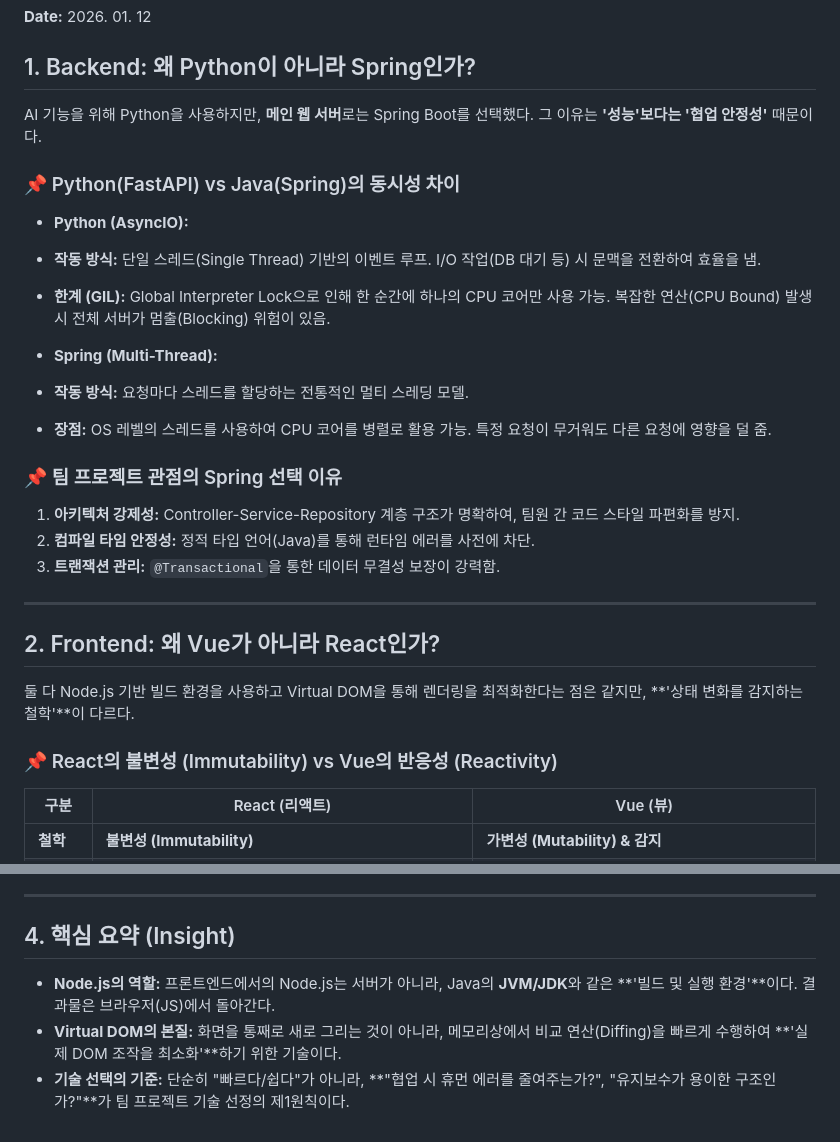
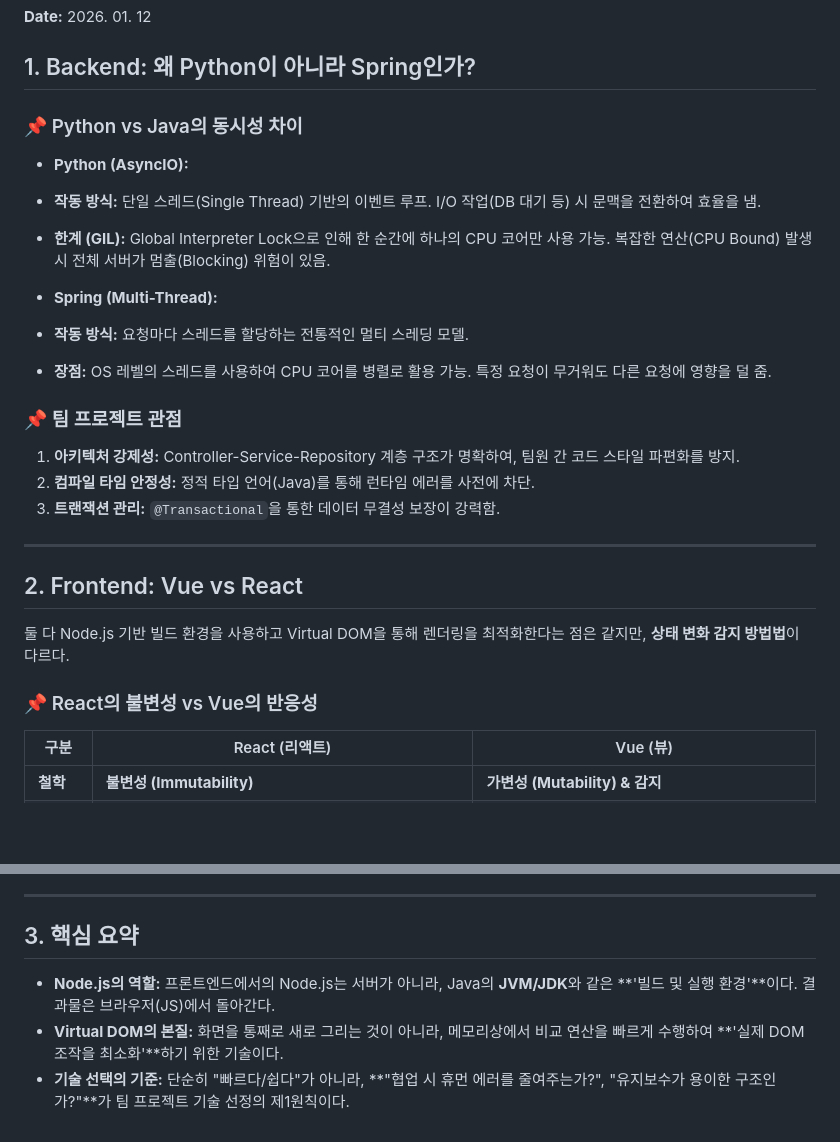
Before and after one commit to hungryTiger-roar/JUPDDANG, a Markdown page: TIL/baejaeyu.md, 2 parts joined by grey strips. Drawn GitHub-style; blank space fills up the shorter version.

```diff
--- a/TIL/baejaeyu.md
+++ b/TIL/baejaeyu.md
@@ -4,9 +4,7 @@
 
 ## 1. Backend: 왜 Python이 아니라 Spring인가?
 
-AI 기능을 위해 Python을 사용하지만, **메인 웹 서버**로는 Spring Boot를 선택했다. 그 이유는 **'성능'보다는 '협업 안정성'** 때문이다.
-
-### 📌 Python(FastAPI) vs Java(Spring)의 동시성 차이
+### 📌 Python vs Java의 동시성 차이
 
 * **Python (AsyncIO):**
 * **작동 방식:** 단일 스레드(Single Thread) 기반의 이벤트 루프. I/O 작업(DB 대기 등) 시 문맥을 전환하여 효율을 냄.
@@ -17,7 +15,7 @@ AI 기능을 위해 Python을 사용하지만, **메인 웹 서버**로는 Sprin
 * **장점:** OS 레벨의 스레드를 사용하여 CPU 코어를 병렬로 활용 가능. 특정 요청이 무거워도 다른 요청에 영향을 덜 줌.
 
 
-### 📌 팀 프로젝트 관점의 Spring 선택 이유
+### 📌 팀 프로젝트 관점
 
 1. **아키텍처 강제성:** Controller-Service-Repository 계층 구조가 명확하여, 팀원 간 코드 스타일 파편화를 방지.
 2. **컴파일 타임 안정성:** 정적 타입 언어(Java)를 통해 런타임 에러를 사전에 차단.
@@ -25,11 +23,11 @@ AI 기능을 위해 Python을 사용하지만, **메인 웹 서버**로는 Sprin
 
 ---
 
-## 2. Frontend: 왜 Vue가 아니라 React인가?
+## 2. Frontend: Vue vs React
 
-둘 다 Node.js 기반 빌드 환경을 사용하고 Virtual DOM을 통해 렌더링을 최적화한다는 점은 같지만, **'상태 변화를 감지하는 철학'**이 다르다.
+둘 다 Node.js 기반 빌드 환경을 사용하고 Virtual DOM을 통해 렌더링을 최적화한다는 점은 같지만, **상태 변화 감지 방법법**이 다르다.
 
-### 📌 React의 불변성 (Immutability) vs Vue의 반응성 (Reactivity)
+### 📌 React의 불변성 vs Vue의 반응성
 
 | 구분 | React (리액트) | Vue (뷰) |
 | --- | --- | --- |
@@ -46,8 +44,8 @@ AI 기능을 위해 Python을 사용하지만, **메인 웹 서버**로는 Sprin
 
 ---
 
-## 4. 핵심 요약 (Insight)
+## 3. 핵심 요약
 
 * **Node.js의 역할:** 프론트엔드에서의 Node.js는 서버가 아니라, Java의 **JVM/JDK**와 같은 **'빌드 및 실행 환경'**이다. 결과물은 브라우저(JS)에서 돌아간다.
-* **Virtual DOM의 본질:** 화면을 통째로 새로 그리는 것이 아니라, 메모리상에서 비교 연산(Diffing)을 빠르게 수행하여 **'실제 DOM 조작을 최소화'**하기 위한 기술이다.
+* **Virtual DOM의 본질:** 화면을 통째로 새로 그리는 것이 아니라, 메모리상에서 비교 연산을 빠르게 수행하여 **'실제 DOM 조작을 최소화'**하기 위한 기술이다.
 * **기술 선택의 기준:** 단순히 "빠르다/쉽다"가 아니라, **"협업 시 휴먼 에러를 줄여주는가?", "유지보수가 용이한 구조인가?"**가 팀 프로젝트 기술 선정의 제1원칙이다.
```
